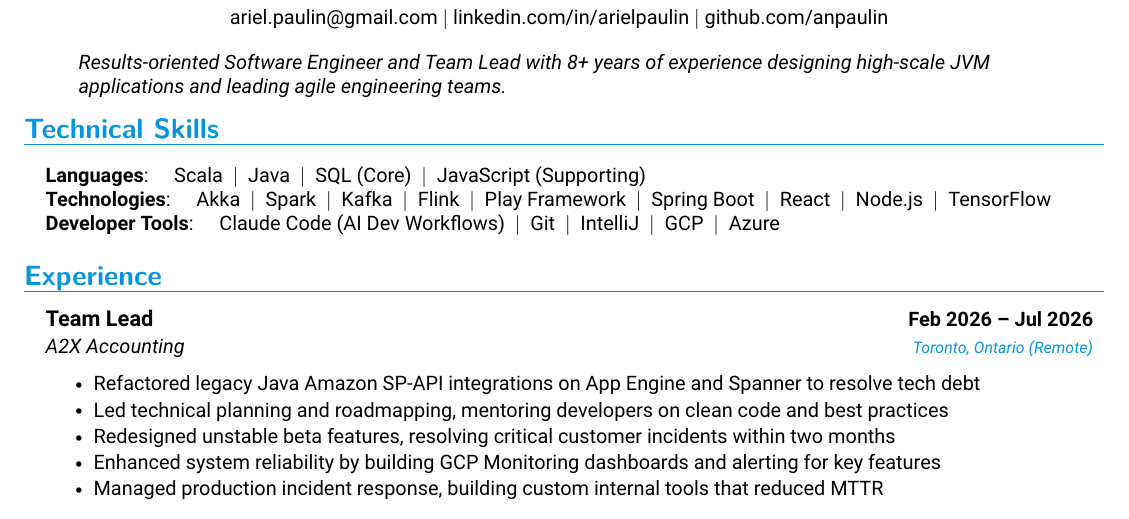
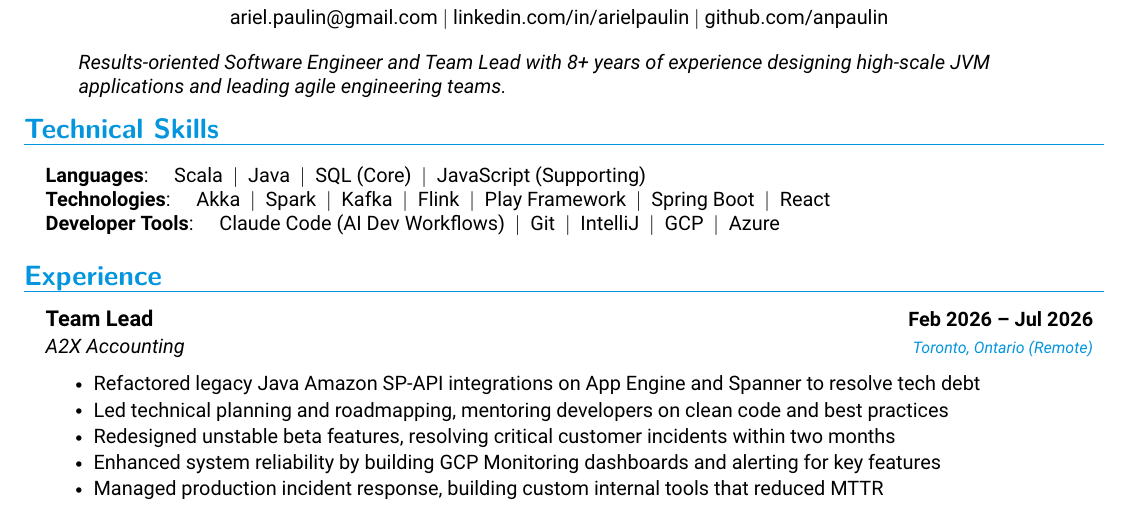
Before and after one commit to anpaulin/resume, a LaTeX document (ariel_paulin.tex): part of the page, cut so that both start at the same text. Compiled offline with pdfLaTeX.

Commit message:
Remove Node.js and TensorFlow from Technical Skills technologies

```diff
--- a/ariel_paulin.tex
+++ b/ariel_paulin.tex
@@ -143,7 +143,7 @@
 \begin{itemize}[leftmargin=0.15in, label={}]
   \small{\item{
     \textbf{Languages}: \quad Scala \ \textbf{\textbar} \ Java \ \textbf{\textbar} \ SQL \textnormal{(Core)} \ \textbf{\textbar} \ JavaScript \textnormal{(Supporting)} \\
-    \textbf{Technologies}: \quad Akka \ \textbf{\textbar} \ Spark \ \textbf{\textbar} \ Kafka \ \textbf{\textbar} \ Flink \ \textbf{\textbar} \ Play Framework \ \textbf{\textbar} \ Spring Boot \ \textbf{\textbar} \ React \ \textbf{\textbar} \ Node.js \ \textbf{\textbar} \ TensorFlow \\
+    \textbf{Technologies}: \quad Akka \ \textbf{\textbar} \ Spark \ \textbf{\textbar} \ Kafka \ \textbf{\textbar} \ Flink \ \textbf{\textbar} \ Play Framework \ \textbf{\textbar} \ Spring Boot \ \textbf{\textbar} \ React \\
     \textbf{Developer Tools}: \quad Claude Code (AI Dev Workflows) \ \textbf{\textbar} \ Git \ \textbf{\textbar} \ IntelliJ \ \textbf{\textbar} \ GCP \ \textbf{\textbar} \ Azure
   }}
 \end{itemize}
```
Also changed, not shown: ariel_paulin.pdf, ariel_paulin.png.
